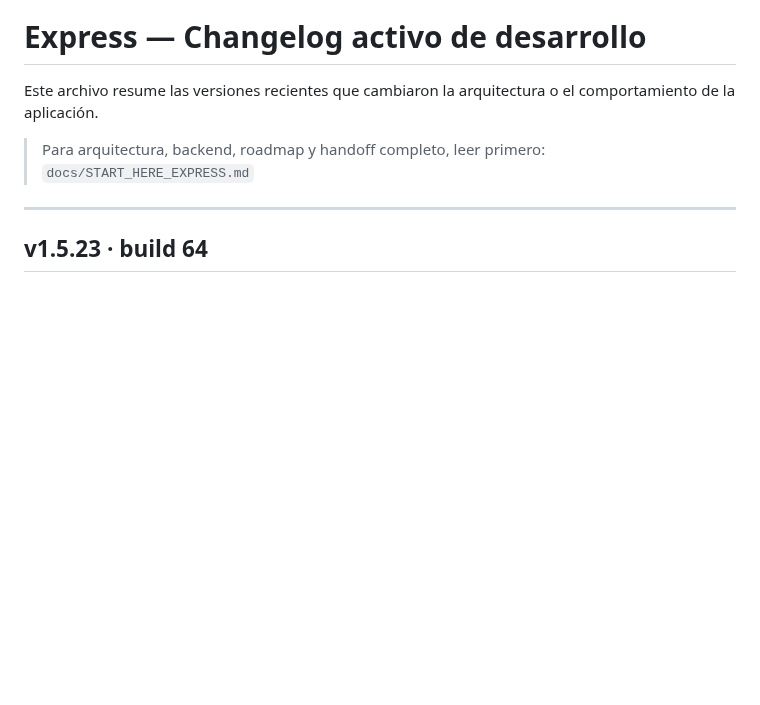
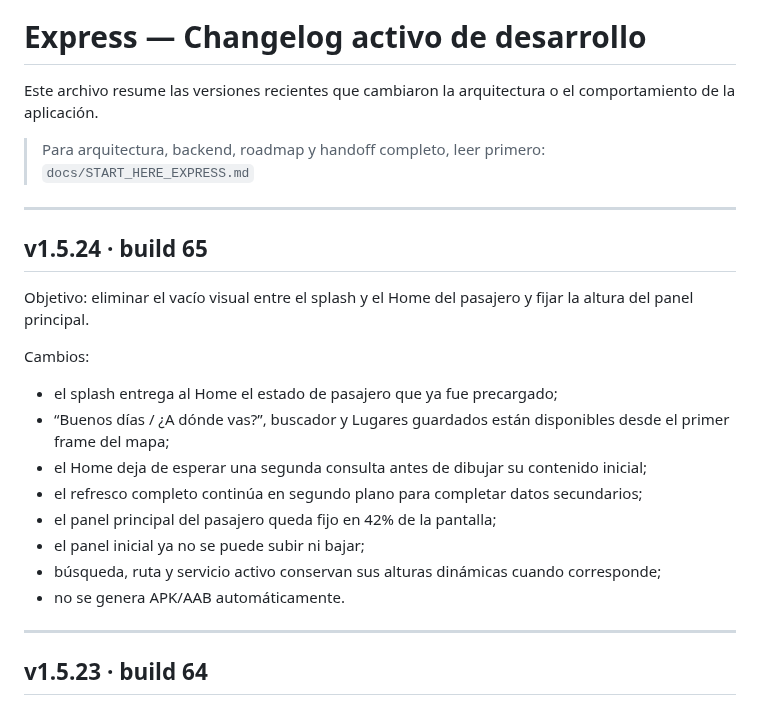
Before and after one commit to jorge2610g/Expressdelivery, a Markdown page: docs/CHANGELOG_ACTIVE.md, the part around the change. GitHub-like rendering; blank space fills up the shorter version.

Commit message:
Document Express v1.5.24 startup hydration

```diff
--- a/docs/CHANGELOG_ACTIVE.md
+++ b/docs/CHANGELOG_ACTIVE.md
@@ -4,6 +4,23 @@ Este archivo resume las versiones recientes que cambiaron la arquitectura o el c
 
 > Para arquitectura, backend, roadmap y handoff completo, leer primero:
 > `docs/START_HERE_EXPRESS.md`
+
+---
+
+## v1.5.24 · build 65
+
+Objetivo: eliminar el vacío visual entre el splash y el Home del pasajero y fijar la altura del panel principal.
+
+Cambios:
+
+- el splash entrega al Home el estado de pasajero que ya fue precargado;
+- “Buenos días / ¿A dónde vas?”, buscador y Lugares guardados están disponibles desde el primer frame del mapa;
+- el Home deja de esperar una segunda consulta antes de dibujar su contenido inicial;
+- el refresco completo continúa en segundo plano para completar datos secundarios;
+- el panel principal del pasajero queda fijo en 42% de la pantalla;
+- el panel inicial ya no se puede subir ni bajar;
+- búsqueda, ruta y servicio activo conservan sus alturas dinámicas cuando corresponde;
+- no se genera APK/AAB automáticamente.
 
 ---
 
```
